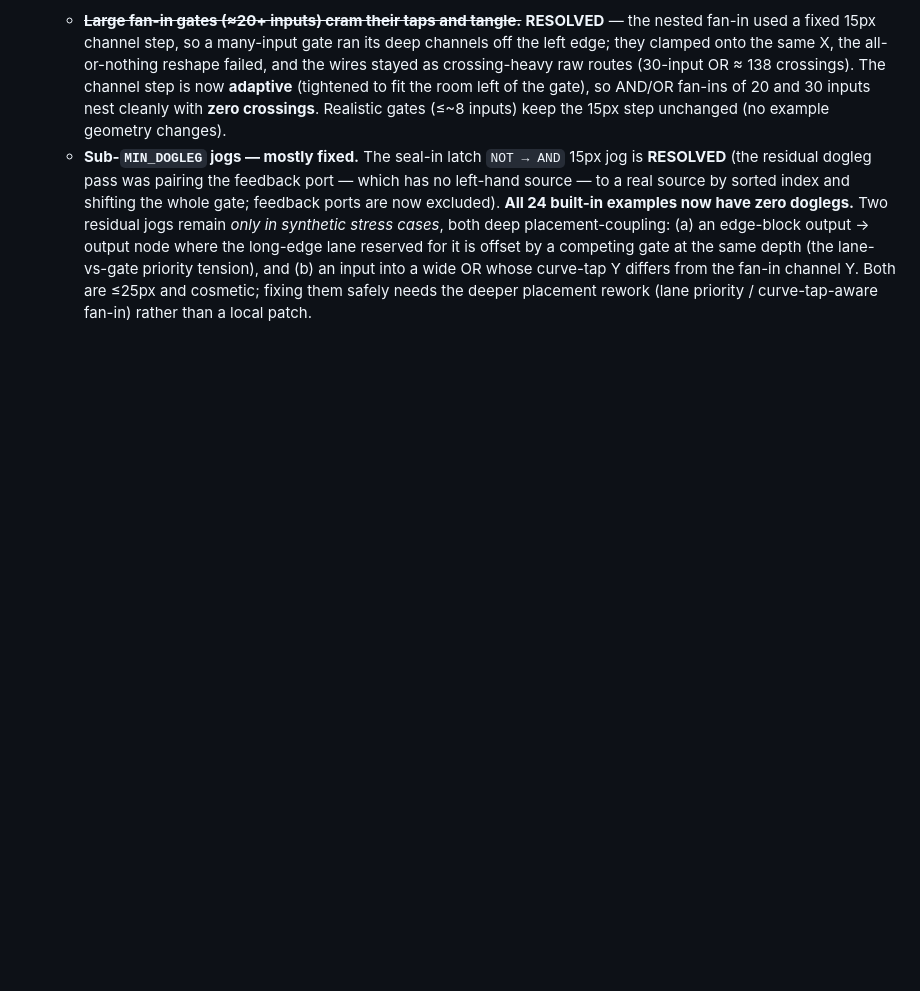
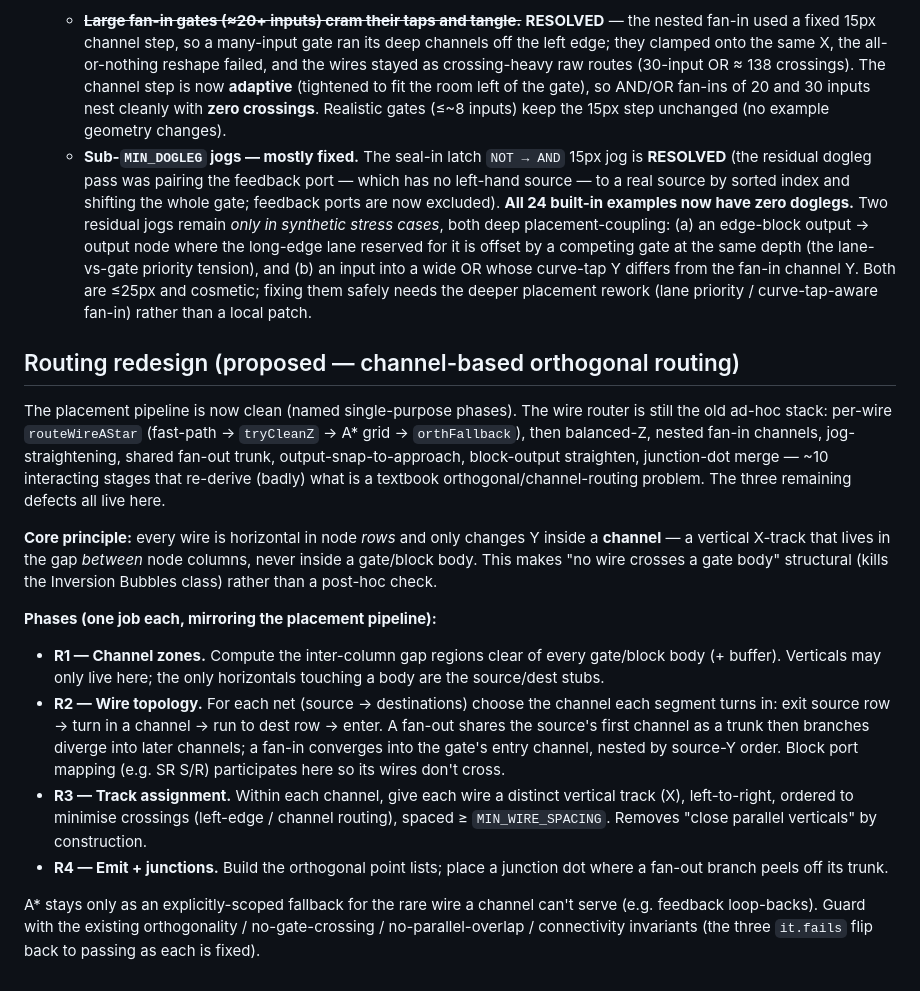
Before and after one commit to OpenPowerShift/logic-diagram-language, a Markdown page: IMPLEMENTATION.md, the part around the change. Rendered like a GitHub page; blank space fills up the shorter version.

Commit message:
Record proposed channel-based routing redesign
Document the clean routing architecture to replace the ~10-stage ad-hoc router:
channels (verticals only in inter-column gaps) make no-gate-crossing structural;
four single-purpose phases (channel zones, wire topology, track assignment,
emit+junctions) mirror the now-clean placement pipeline; A* kept only as a
scoped fallback.

Co-Authored-By: Claude Opus 4.8 <noreply@anthropic.com>
Claude-Session: https://claude.ai/code/session_01GBn2STSzdXriuyZB1Qev3o

```diff
--- a/IMPLEMENTATION.md
+++ b/IMPLEMENTATION.md
@@ -577,3 +577,35 @@ Captured 2026-06 from user review. Roughly priority-ordered; tiers group by kind
       (the lane-vs-gate priority tension), and (b) an input into a wide OR whose curve-tap Y differs
       from the fan-in channel Y. Both are ≤25px and cosmetic; fixing them safely needs the deeper
       placement rework (lane priority / curve-tap-aware fan-in) rather than a local patch.
+
+## Routing redesign (proposed — channel-based orthogonal routing)
+
+The placement pipeline is now clean (named single-purpose phases). The wire router is still the old
+ad-hoc stack: per-wire `routeWireAStar` (fast-path → `tryCleanZ` → A* grid → `orthFallback`), then
+balanced-Z, nested fan-in channels, jog-straightening, shared fan-out trunk, output-snap-to-approach,
+block-output straighten, junction-dot merge — ~10 interacting stages that re-derive (badly) what is a
+textbook orthogonal/channel-routing problem. The three remaining defects all live here.
+
+**Core principle:** every wire is horizontal in node *rows* and only changes Y inside a **channel** —
+a vertical X-track that lives in the gap *between* node columns, never inside a gate/block body. This
+makes "no wire crosses a gate body" structural (kills the Inversion Bubbles class) rather than a
+post-hoc check.
+
+**Phases (one job each, mirroring the placement pipeline):**
+- **R1 — Channel zones.** Compute the inter-column gap regions clear of every gate/block body (+
+  buffer). Verticals may only live here; the only horizontals touching a body are the source/dest
+  stubs.
+- **R2 — Wire topology.** For each net (source → destinations) choose the channel each segment turns
+  in: exit source row → turn in a channel → run to dest row → enter. A fan-out shares the source's
+  first channel as a trunk then branches diverge into later channels; a fan-in converges into the
+  gate's entry channel, nested by source-Y order. Block port mapping (e.g. SR S/R) participates here
+  so its wires don't cross.
+- **R3 — Track assignment.** Within each channel, give each wire a distinct vertical track (X),
+  left-to-right, ordered to minimise crossings (left-edge / channel routing), spaced ≥
+  `MIN_WIRE_SPACING`. Removes "close parallel verticals" by construction.
+- **R4 — Emit + junctions.** Build the orthogonal point lists; place a junction dot where a fan-out
+  branch peels off its trunk.
+
+A* stays only as an explicitly-scoped fallback for the rare wire a channel can't serve (e.g. feedback
+loop-backs). Guard with the existing orthogonality / no-gate-crossing / no-parallel-overlap /
+connectivity invariants (the three `it.fails` flip back to passing as each is fixed).
```
